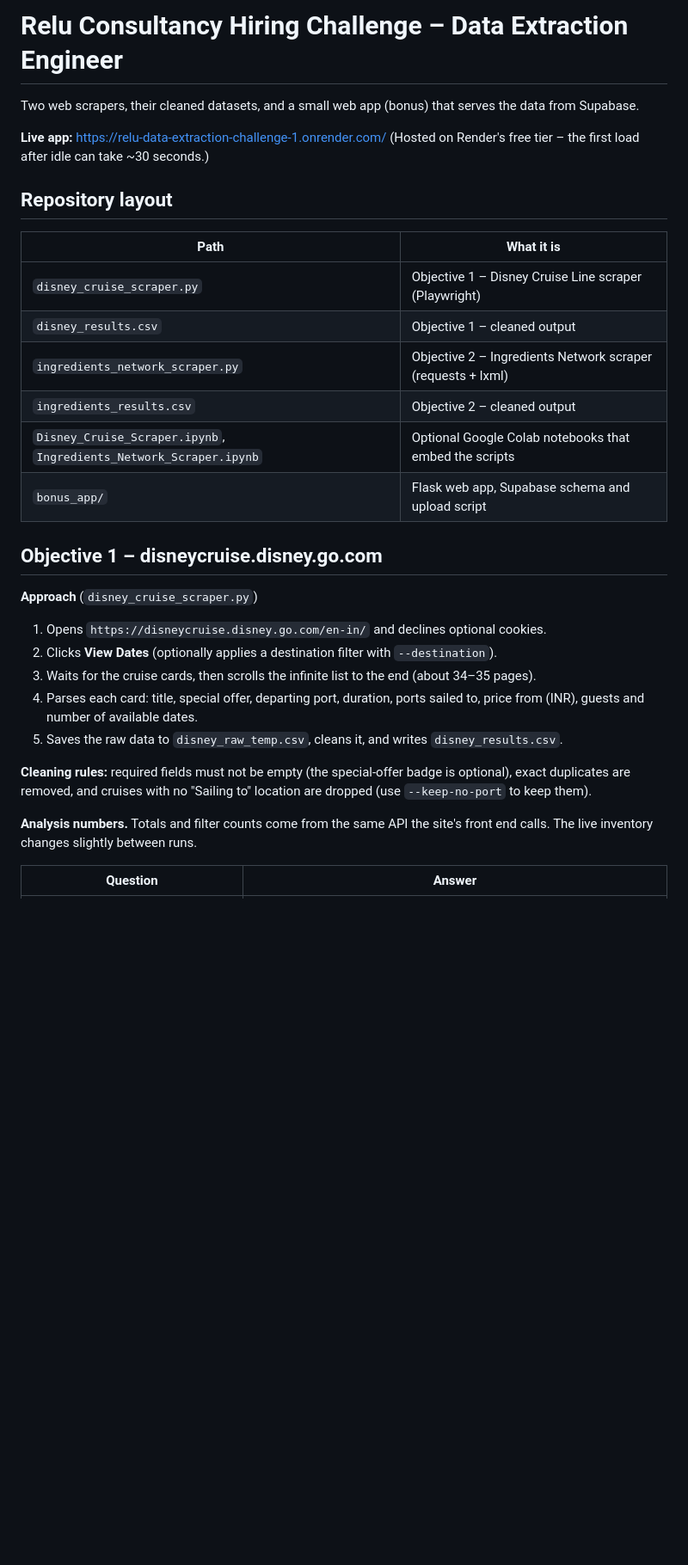
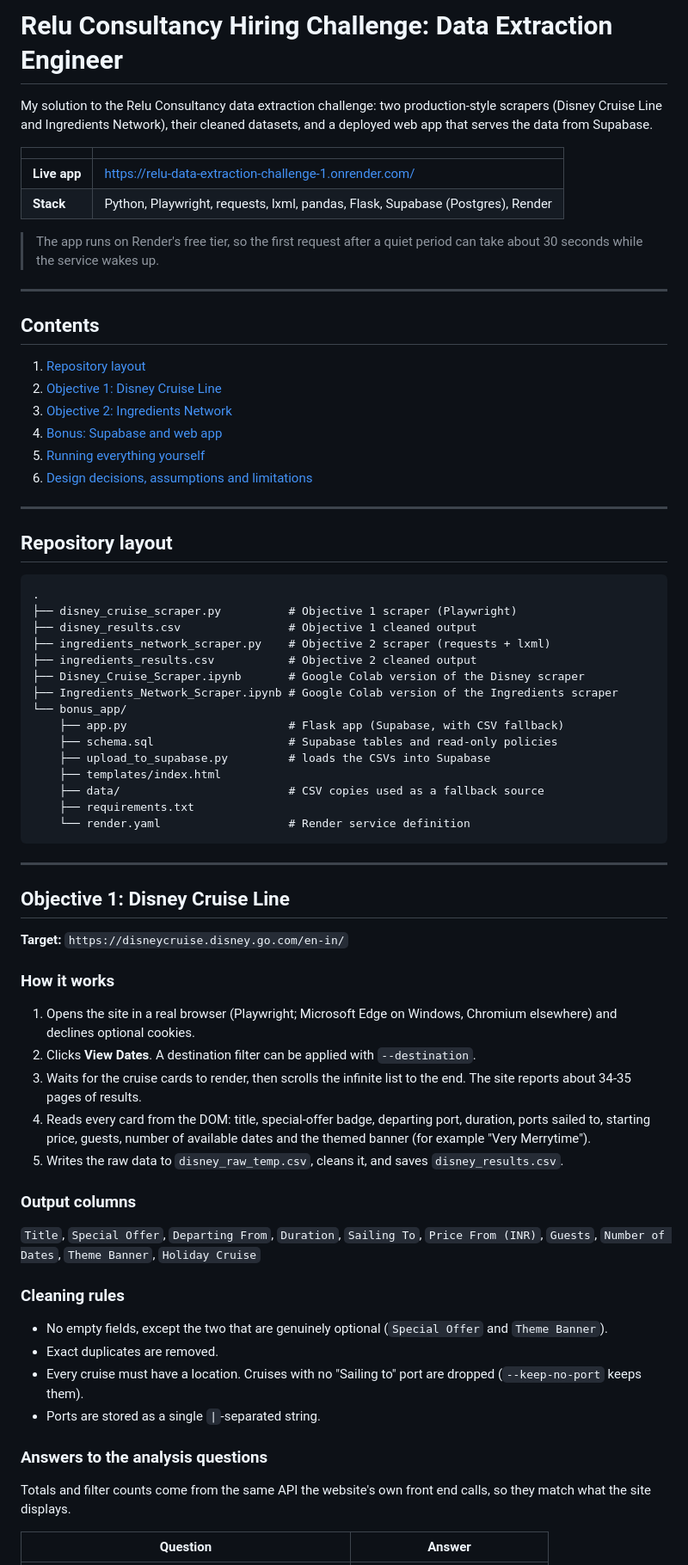
Before and after one commit to ashanviii/relu-data-extraction-challenge, a Markdown page: README.md, the part around one of its changes. Shown at 86% size. Drawn GitHub-style; blank space fills up the shorter version.

````diff
--- a/README.md
+++ b/README.md
@@ -1,33 +1,70 @@
-# Relu Consultancy Hiring Challenge – Data Extraction Engineer
+# Relu Consultancy Hiring Challenge: Data Extraction Engineer
 
-Two web scrapers, their cleaned datasets, and a small web app (bonus) that serves the data from Supabase.
+My solution to the Relu Consultancy data extraction challenge: two production-style scrapers (Disney Cruise Line and Ingredients Network), their cleaned datasets, and a deployed web app that serves the data from Supabase.
 
-**Live app:** https://relu-data-extraction-challenge-1.onrender.com/
-(Hosted on Render's free tier – the first load after idle can take ~30 seconds.)
+| | |
+|---|---|
+| **Live app** | https://relu-data-extraction-challenge-1.onrender.com/ |
+| **Stack** | Python, Playwright, requests, lxml, pandas, Flask, Supabase (Postgres), Render |
+
+> The app runs on Render's free tier, so the first request after a quiet period can take about 30 seconds while the service wakes up.
+
+---
+
+## Contents
+1. [Repository layout](#repository-layout)
+2. [Objective 1: Disney Cruise Line](#objective-1-disney-cruise-line)
+3. [Objective 2: Ingredients Network](#objective-2-ingredients-network)
+4. [Bonus: Supabase and web app](#bonus-supabase-and-web-app)
+5. [Running everything yourself](#running-everything-yourself)
+6. [Design decisions, assumptions and limitations](#design-decisions-assumptions-and-limitations)
+
+---
 
 ## Repository layout
 
-| Path | What it is |
-|---|---|
-| `disney_cruise_scraper.py` | Objective 1 – Disney Cruise Line scraper (Playwright) |
-| `disney_results.csv` | Objective 1 – cleaned output |
-| `ingredients_network_scraper.py` | Objective 2 – Ingredients Network scraper (requests + lxml) |
-| `ingredients_results.csv` | Objective 2 – cleaned output |
-| `Disney_Cruise_Scraper.ipynb`, `Ingredients_Network_Scraper.ipynb` | Optional Google Colab notebooks that embed the scripts |
-| `bonus_app/` | Flask web app, Supabase schema and upload script |
+```
+.
+├── disney_cruise_scraper.py          # Objective 1 scraper (Playwright)
+├── disney_results.csv                # Objective 1 cleaned output
+├── ingredients_network_scraper.py    # Objective 2 scraper (requests + lxml)
+├── ingredients_results.csv           # Objective 2 cleaned output
+├── Disney_Cruise_Scraper.ipynb       # Google Colab version of the Disney scraper
+├── Ingredients_Network_Scraper.ipynb # Google Colab version of the Ingredients scraper
+└── bonus_app/
+    ├── app.py                        # Flask app (Supabase, with CSV fallback)
+    ├── schema.sql                    # Supabase tables and read-only policies
+    ├── upload_to_supabase.py         # loads the CSVs into Supabase
+    ├── templates/index.html
+    ├── data/                         # CSV copies used as a fallback source
+    ├── requirements.txt
+    └── render.yaml                   # Render service definition
+```
 
-## Objective 1 – disneycruise.disney.go.com
+---
 
-**Approach** (`disney_cruise_scraper.py`)
-1. Opens `https://disneycruise.disney.go.com/en-in/` and declines optional cookies.
-2. Clicks **View Dates** (optionally applies a destination filter with `--destination`).
-3. Waits for the cruise cards, then scrolls the infinite list to the end (about 34–35 pages).
-4. Parses each card: title, special offer, departing port, duration, ports sailed to, price from (INR), guests and number of available dates.
-5. Saves the raw data to `disney_raw_temp.csv`, cleans it, and writes `disney_results.csv`.
+## Objective 1: Disney Cruise Line
 
-**Cleaning rules:** required fields must not be empty (the special-offer badge is optional), exact duplicates are removed, and cruises with no "Sailing to" location are dropped (use `--keep-no-port` to keep them).
+**Target:** `https://disneycruise.disney.go.com/en-in/`
 
-**Analysis numbers.** Totals and filter counts come from the same API the site's front end calls. The live inventory changes slightly between runs.
+### How it works
+1. Opens the site in a real browser (Playwright; Microsoft Edge on Windows, Chromium elsewhere) and declines optional cookies.
+2. Clicks **View Dates**. A destination filter can be applied with `--destination`.
+3. Waits for the cruise cards to render, then scrolls the infinite list to the end. The site reports about 34-35 pages of results.
+4. Reads every card from the DOM: title, special-offer badge, departing port, duration, ports sailed to, starting price, guests, number of available dates and the themed banner (for example "Very Merrytime").
+5. Writes the raw data to `disney_raw_temp.csv`, cleans it, and saves `disney_results.csv`.
+
+### Output columns
+`Title`, `Special Offer`, `Departing From`, `Duration`, `Sailing To`, `Price From (INR)`, `Guests`, `Number of Dates`, `Theme Banner`, `Holiday Cruise`
+
+### Cleaning rules
+- No empty fields, except the two that are genuinely optional (`Special Offer` and `Theme Banner`).
+- Exact duplicates are removed.
+- Every cruise must have a location. Cruises with no "Sailing to" port are dropped (`--keep-no-port` keeps them).
+- Ports are stored as a single ` | `-separated string.
+
+### Answers to the analysis questions
+Totals and filter counts come from the same API the website's own front end calls, so they match what the site displays.
 
 | Question | Answer |
 |---|---|
````
Also changed, not shown: other parts of README.md (+87 -49 lines).
